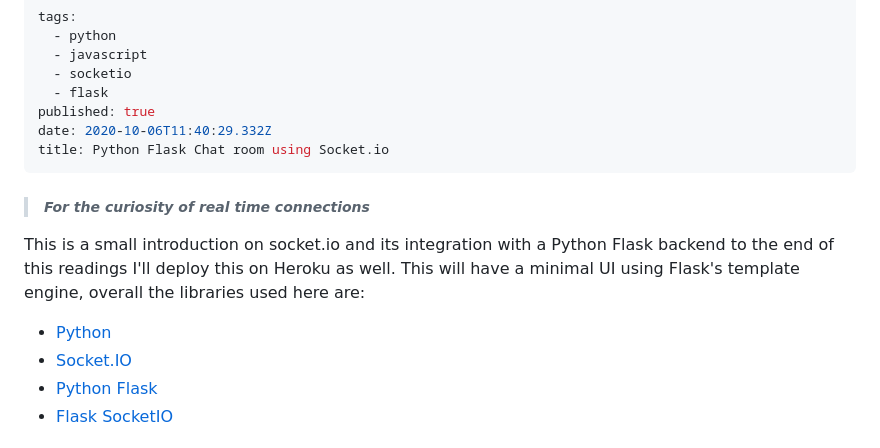
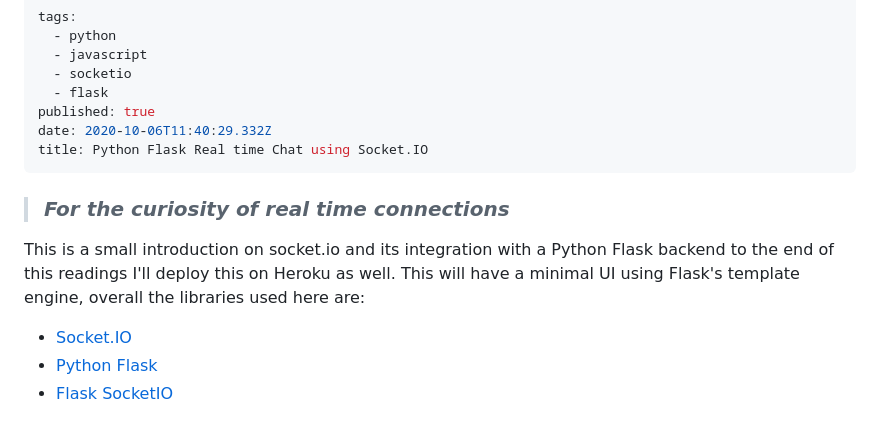
Before and after one commit to aliabidzaidi/abiDEV-diary, a Markdown page: posts/python-flask-chat-room-using-socket-io.md, the part around the change printed below. Drawn GitHub-style.

```diff
--- a/posts/python-flask-chat-room-using-socket-io.md
+++ b/posts/python-flask-chat-room-using-socket-io.md
@@ -6,13 +6,12 @@ tags:
   - flask
 published: true
 date: 2020-10-06T11:40:29.332Z
-title: Python Flask Chat room using Socket.io
+title: Python Flask Real time Chat using Socket.IO
 ---
-> ##### *For the curiosity of real time connections*
+> ### *For the curiosity of real time connections*
 
 This is a small introduction on socket.io and its integration with a Python Flask backend to the end of this readings I'll deploy this on Heroku as well. This will have a minimal UI using Flask's template engine, overall the libraries used here are:
 
-* [Python](https://www.python.org/)
 * [Socket.IO](https://socket.io/)
 * [Python Flask](https://flask.palletsprojects.com/en/1.1.x/)
 * [Flask SocketIO](https://flask-socketio.readthedocs.io/en/latest/)
```
Also changed, not shown: other parts of posts/python-flask-chat-room-using-socket-io.md (+124 -7 lines), static/assets/py-f-socketio.png (added).
